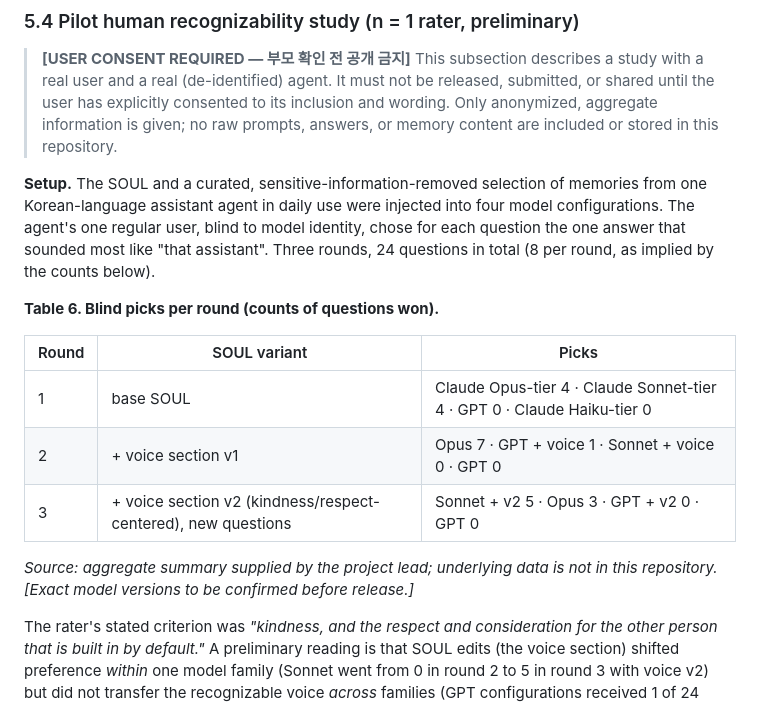
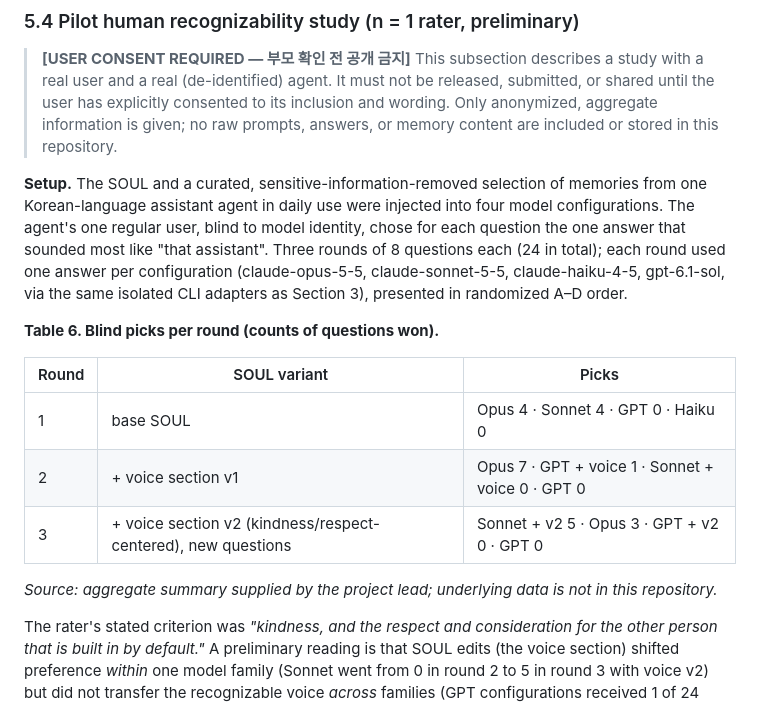
Before and after one commit to YA-TONGSIN/soul-verify, a Markdown page: paper/draft_v0.md, the part around the change. Rendered like a GitHub page.

Commit message:
paper: fix human-study model names and round size (counts were misread as versions)

```diff
--- a/paper/draft_v0.md
+++ b/paper/draft_v0.md
@@ -228,17 +228,17 @@ exp8 used each CLI's real continuation (Claude: one `claude -p` stream-json proc
 > **[USER CONSENT REQUIRED — 부모 확인 전 공개 금지]**
 > This subsection describes a study with a real user and a real (de-identified) agent. It must not be released, submitted, or shared until the user has explicitly consented to its inclusion and wording. Only anonymized, aggregate information is given; no raw prompts, answers, or memory content are included or stored in this repository.
 
-**Setup.** The SOUL and a curated, sensitive-information-removed selection of memories from one Korean-language assistant agent in daily use were injected into four model configurations. The agent's one regular user, blind to model identity, chose for each question the one answer that sounded most like "that assistant". Three rounds, 24 questions in total (8 per round, as implied by the counts below).
+**Setup.** The SOUL and a curated, sensitive-information-removed selection of memories from one Korean-language assistant agent in daily use were injected into four model configurations. The agent's one regular user, blind to model identity, chose for each question the one answer that sounded most like "that assistant". Three rounds of 8 questions each (24 in total); each round used one answer per configuration (claude-opus-5-5, claude-sonnet-5-5, claude-haiku-4-5, gpt-6.1-sol, via the same isolated CLI adapters as Section 3), presented in randomized A–D order.
 
 **Table 6. Blind picks per round (counts of questions won).**
 
 | Round | SOUL variant | Picks |
 |---|---|---|
-| 1 | base SOUL | Claude Opus-tier 4 · Claude Sonnet-tier 4 · GPT 0 · Claude Haiku-tier 0 |
+| 1 | base SOUL | Opus 4 · Sonnet 4 · GPT 0 · Haiku 0 |
 | 2 | + voice section v1 | Opus 7 · GPT + voice 1 · Sonnet + voice 0 · GPT 0 |
 | 3 | + voice section v2 (kindness/respect-centered), new questions | Sonnet + v2 5 · Opus 3 · GPT + v2 0 · GPT 0 |
 
-*Source: aggregate summary supplied by the project lead; underlying data is not in this repository. [Exact model versions to be confirmed before release.]*
+*Source: aggregate summary supplied by the project lead; underlying data is not in this repository.*
 
 The rater's stated criterion was *"kindness, and the respect and consideration for the other person that is built in by default."* A preliminary reading is that SOUL edits (the voice section) shifted preference *within* one model family (Sonnet went from 0 in round 2 to 5 in round 3 with voice v2) but did not transfer the recognizable voice *across* families (GPT configurations received 1 of 24 picks overall, including with the voice sections). With one rater, different questions across rounds, and changing configuration sets, this is an anecdotal signal, not a finding.
 
```
